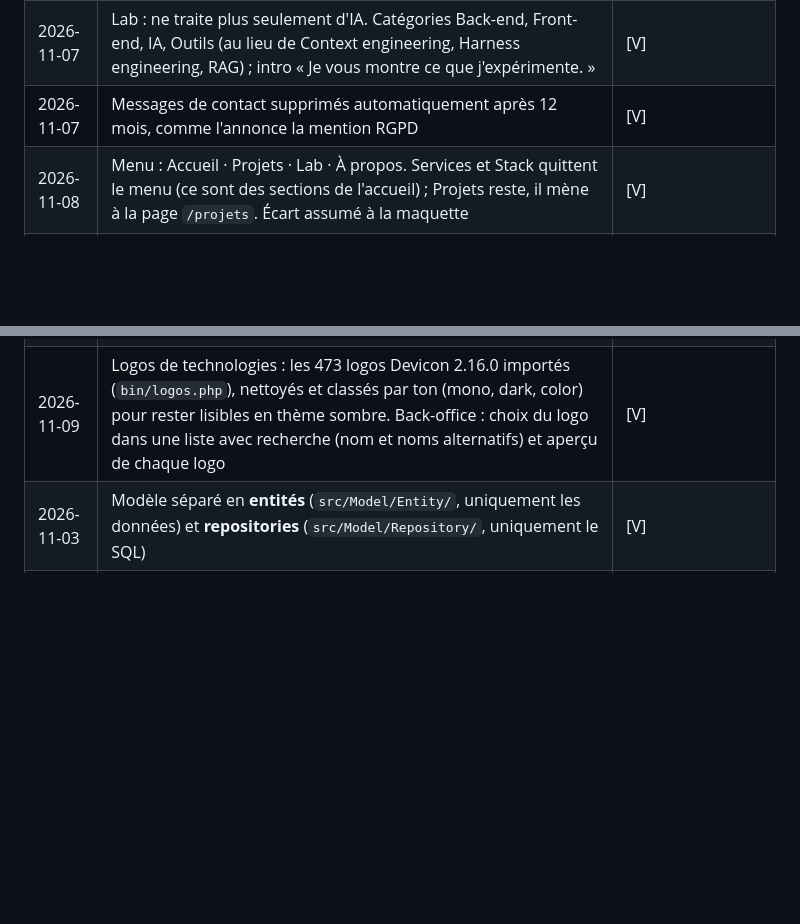
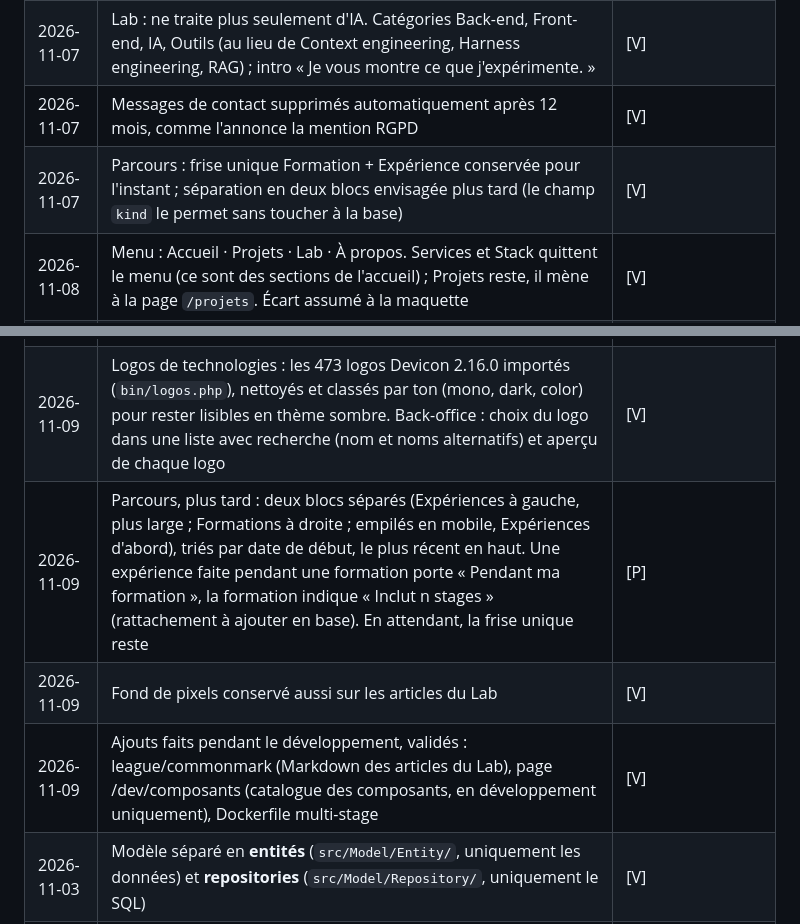
Before and after one commit to Bruno-AMUZU/Bruno-AMUZU.GitHub.io, a Markdown page: design/DESIGN.md, 2 parts joined by grey strips. Rendered like a GitHub page; blank space fills up the shorter version.

Commit message:
Journal : plan du parcours, fond de pixels sur le Lab, ajouts validés
Co-Authored-By: Claude Opus 5.5 <noreply@anthropic.com>

```diff
--- a/design/DESIGN.md
+++ b/design/DESIGN.md
@@ -167,6 +167,7 @@ Le back-office gère des **types de contenu définis** : projets, certifications
 | 2026-11-07 | À propos : la présentation devient un récit de 14 paragraphes écrit par Bruno (la tablette, la découverte du code, l'IA), au lieu de 3-4 phrases ; première phrase en `heading-3`, photo qui reste visible pendant la lecture (desktop). Écart assumé à la maquette | [V] |
 | 2026-11-07 | Lab : ne traite plus seulement d'IA. Catégories Back-end, Front-end, IA, Outils (au lieu de Context engineering, Harness engineering, RAG) ; intro « Je vous montre ce que j'expérimente. » | [V] |
 | 2026-11-07 | Messages de contact supprimés automatiquement après 12 mois, comme l'annonce la mention RGPD | [V] |
+| 2026-11-07 | Parcours : frise unique Formation + Expérience conservée pour l'instant ; séparation en deux blocs envisagée plus tard (le champ `kind` le permet sans toucher à la base) | [V] |
 | 2026-11-08 | Menu : Accueil · Projets · Lab · À propos. Services et Stack quittent le menu (ce sont des sections de l'accueil) ; Projets reste, il mène à la page `/projets`. Écart assumé à la maquette | [V] |
 | 2026-11-08 | Header fixé en haut pendant le défilement | [V] |
 | 2026-11-08 | Header : bandeau pleine largeur collé en haut, fond translucide flouté, liens centrés, au lieu de la pilule dans le conteneur. Écart assumé à la maquette FigCraft | [V] |
@@ -185,6 +186,9 @@ Le back-office gère des **types de contenu définis** : projets, certifications
 | 2026-11-09 | Formulaire de contact : types Stage, Alternance, Autre (au lieu de Site vitrine, Application, IA, Autre), cohérent avec la recherche de stage ou d'alternance. Anciens messages passés en « Autre » (migration 012) | [V] |
 | 2026-11-09 | Formulaire de contact : « Vous me contactez pour » (au lieu de « Type de projet ») et « Présentez-moi votre besoin… » (au lieu de « Parlez-moi de votre projet… ») | [V] |
 | 2026-11-09 | Logos de technologies : les 473 logos Devicon 2.16.0 importés (`bin/logos.php`), nettoyés et classés par ton (mono, dark, color) pour rester lisibles en thème sombre. Back-office : choix du logo dans une liste avec recherche (nom et noms alternatifs) et aperçu de chaque logo | [V] |
+| 2026-11-09 | Parcours, plus tard : deux blocs séparés (Expériences à gauche, plus large ; Formations à droite ; empilés en mobile, Expériences d'abord), triés par date de début, le plus récent en haut. Une expérience faite pendant une formation porte « Pendant ma formation », la formation indique « Inclut n stages » (rattachement à ajouter en base). En attendant, la frise unique reste | [P] |
+| 2026-11-09 | Fond de pixels conservé aussi sur les articles du Lab | [V] |
+| 2026-11-09 | Ajouts faits pendant le développement, validés : league/commonmark (Markdown des articles du Lab), page /dev/composants (catalogue des composants, en développement uniquement), Dockerfile multi-stage | [V] |
 | 2026-11-03 | Modèle séparé en **entités** (`src/Model/Entity/`, uniquement les données) et **repositories** (`src/Model/Repository/`, uniquement le SQL) | [V] |
 | 2026-11-03 | Modèle « Active Record » (une classe qui porte données et SQL) | [R] |
 | 2026-11-03 | **Composer** : chargement automatique PSR-4 (`App\` → `src/`), PHPMailer (envoi SMTP), PHPUnit (tests) ; pas de framework. `vendor/` non suivi par git | [V] |
```
